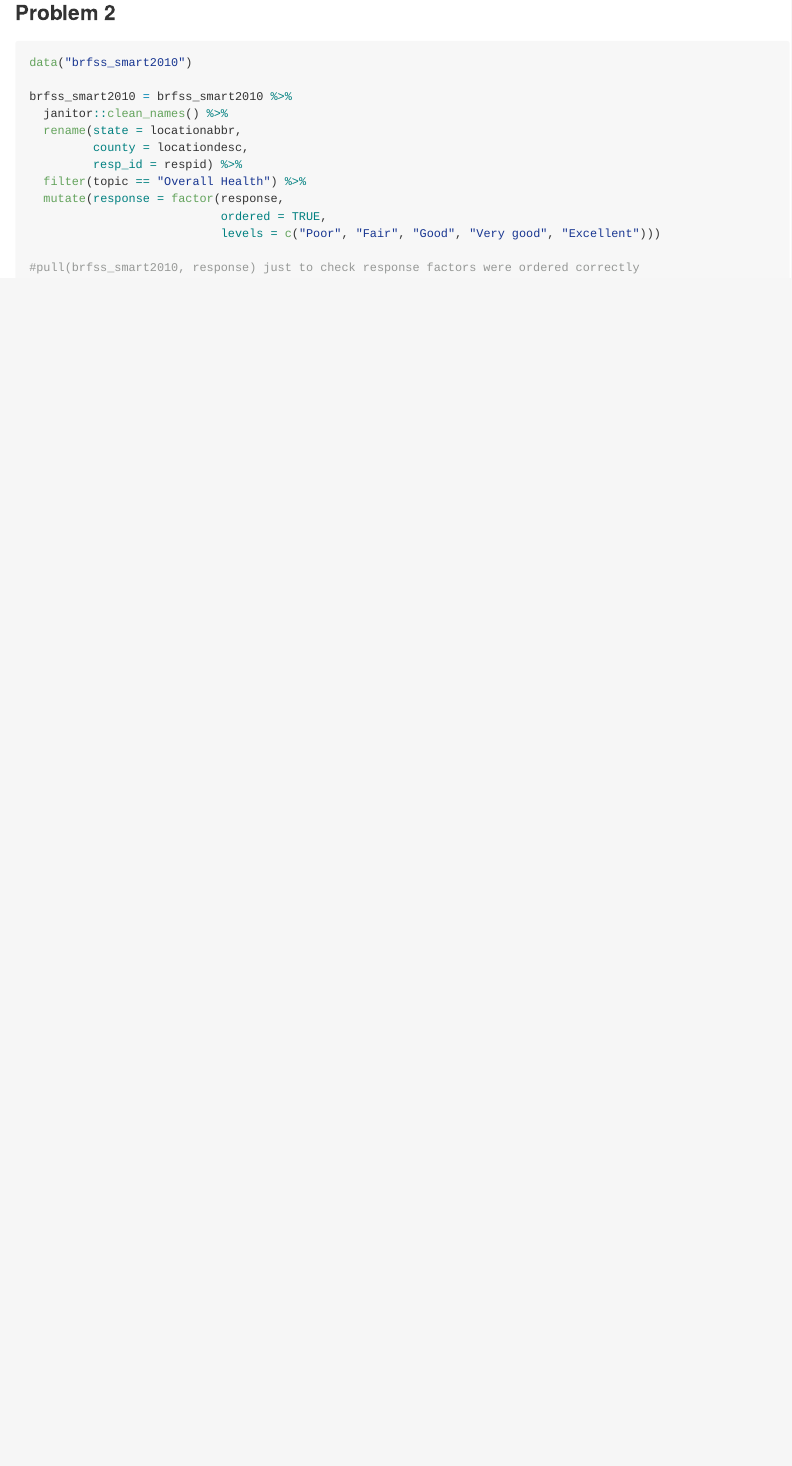
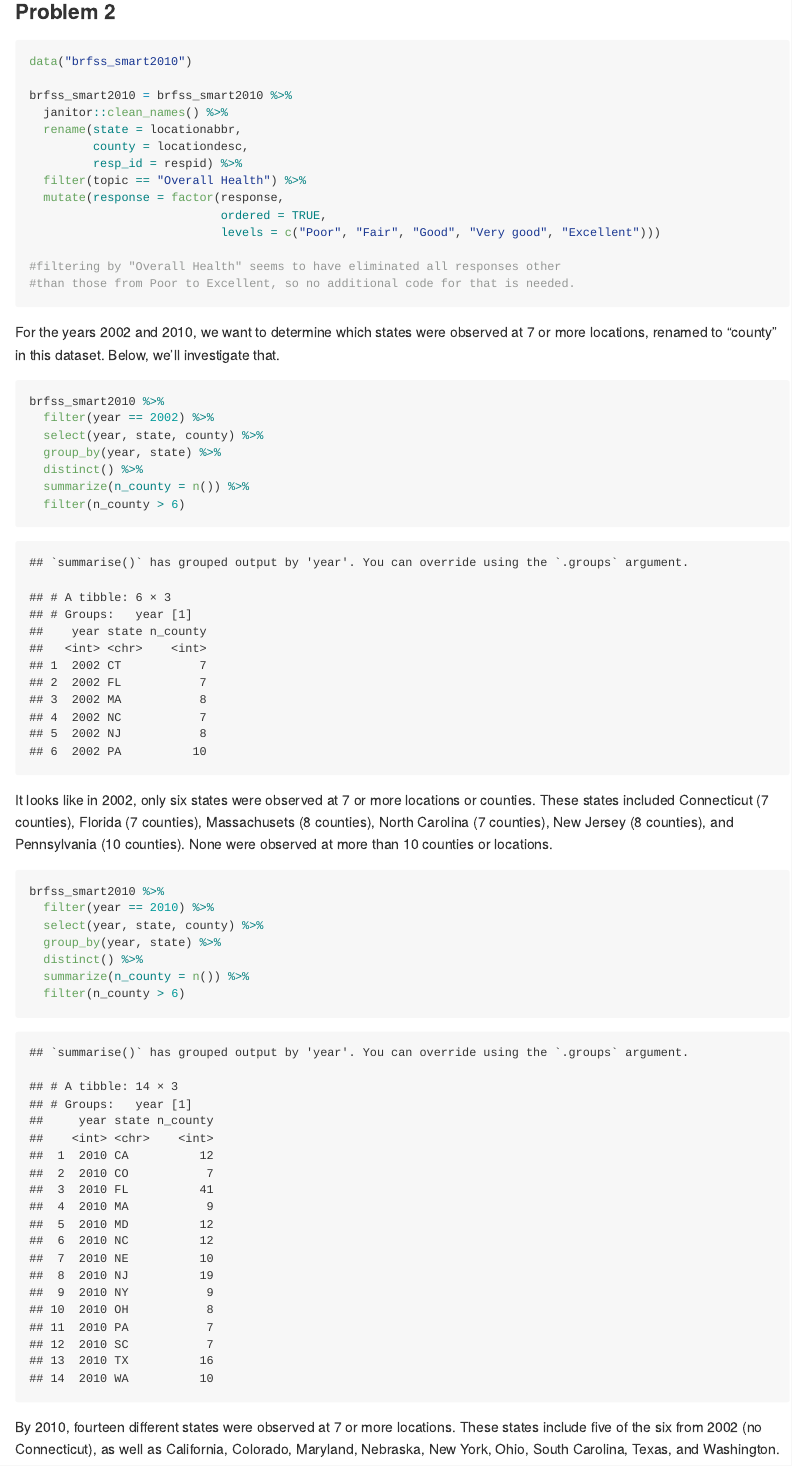
Before and after one commit to lzsdotcom/p8105_hw3_lzs2109, an R Markdown document (p8105_hw3_lzs2109.Rmd): the page in a window 1100 px wide, from 2840 px down. The pictures show the output file p8105_hw3_lzs2109.md that the author committed with the source, drawn offline in the style of GitHub.

Commit message:
first part of problem 2 done

````diff
--- a/p8105_hw3_lzs2109.Rmd
+++ b/p8105_hw3_lzs2109.Rmd
@@ -78,5 +78,36 @@ brfss_smart2010 = brfss_smart2010 %>%
                            ordered = TRUE,
                            levels = c("Poor", "Fair", "Good", "Very good", "Excellent")))
 
-#pull(brfss_smart2010, response) just to check response factors were ordered correctly
+#filtering by "Overall Health" seems to have eliminated all responses other
+#than those from Poor to Excellent, so no additional code for that is needed.
 ```
+
+For the years 2002 and 2010, we want to determine which states were observed at 7 or more locations, renamed to "county" in this dataset. Below, we'll investigate that.
+
+```{r}
+brfss_smart2010 %>%
+  filter(year == 2002) %>%
+  select(year, state, county) %>%
+  group_by(year, state) %>%
+  distinct() %>%
+  summarize(n_county = n()) %>%
+  filter(n_county > 6)
+```
+
+It looks like in 2002, only six states were observed at 7 or more locations or counties. These states included Connecticut (7 counties), Florida (7 counties), Massachusets (8 counties), North Carolina (7 counties), New Jersey (8 counties), and Pennsylvania (10 counties). None were observed at more than 10 counties or locations.
+
+```{r}
+brfss_smart2010 %>%
+  filter(year == 2010) %>%
+  select(year, state, county) %>%
+  group_by(year, state) %>%
+  distinct() %>%
+  summarize(n_county = n()) %>%
+  filter(n_county > 6)
+```
+
+By 2010, fourteen different states were observed at 7 or more locations. These states include five of the six from 2002 (no Connecticut), as well as California, Colorado, Maryland, Nebraska, New York, Ohio, South Carolina, Texas, and Washington.
+
+```{r}
+
+```
````
Also changed, not shown: p8105_hw3_lzs2109.md.
